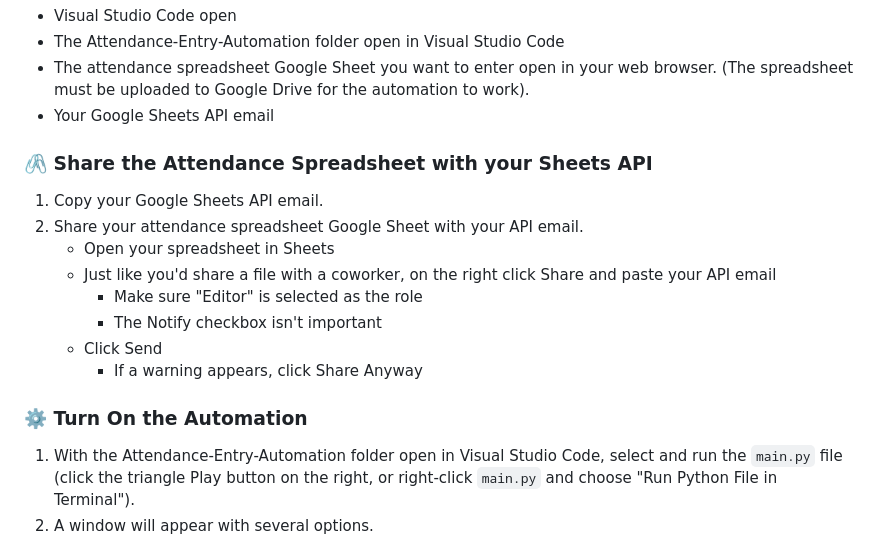
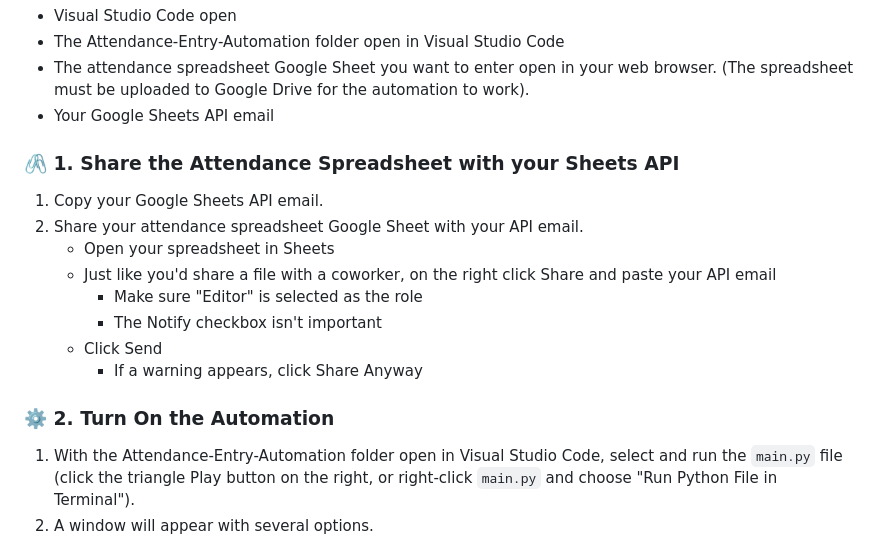
Before and after one commit to Calculagator/Attendance-Entry-Automation, a Markdown page: README.md, the part around the change. Rendered like a GitHub page.

```diff
--- a/README.md
+++ b/README.md
@@ -42,7 +42,7 @@ The automation is all set up now. You're ready to go. 🙂
 - The attendance spreadsheet Google Sheet you want to enter open in your web browser. (The spreadsheet must be uploaded to Google Drive for the automation to work).
 - Your Google Sheets API email
 
-### 🖇️ Share the Attendance Spreadsheet with your Sheets API
+### 🖇️ 1. Share the Attendance Spreadsheet with your Sheets API
 1. Copy your Google Sheets API email.
 2. Share your attendance spreadsheet Google Sheet with your API email.
    - Open your spreadsheet in Sheets
@@ -52,7 +52,7 @@ The automation is all set up now. You're ready to go. 🙂
    - Click Send
        - If a warning appears, click Share Anyway
 
-### ⚙️ Turn On the Automation
+### ⚙️ 2. Turn On the Automation
 1. With the Attendance-Entry-Automation folder open in Visual Studio Code, select and run the `main.py` file (click the triangle Play button on the right, or right-click `main.py` and choose "Run Python File in Terminal").
 2. A window will appear with several options.
    - Select the type of attendance (live attendance, distance learning, etc.)
```
